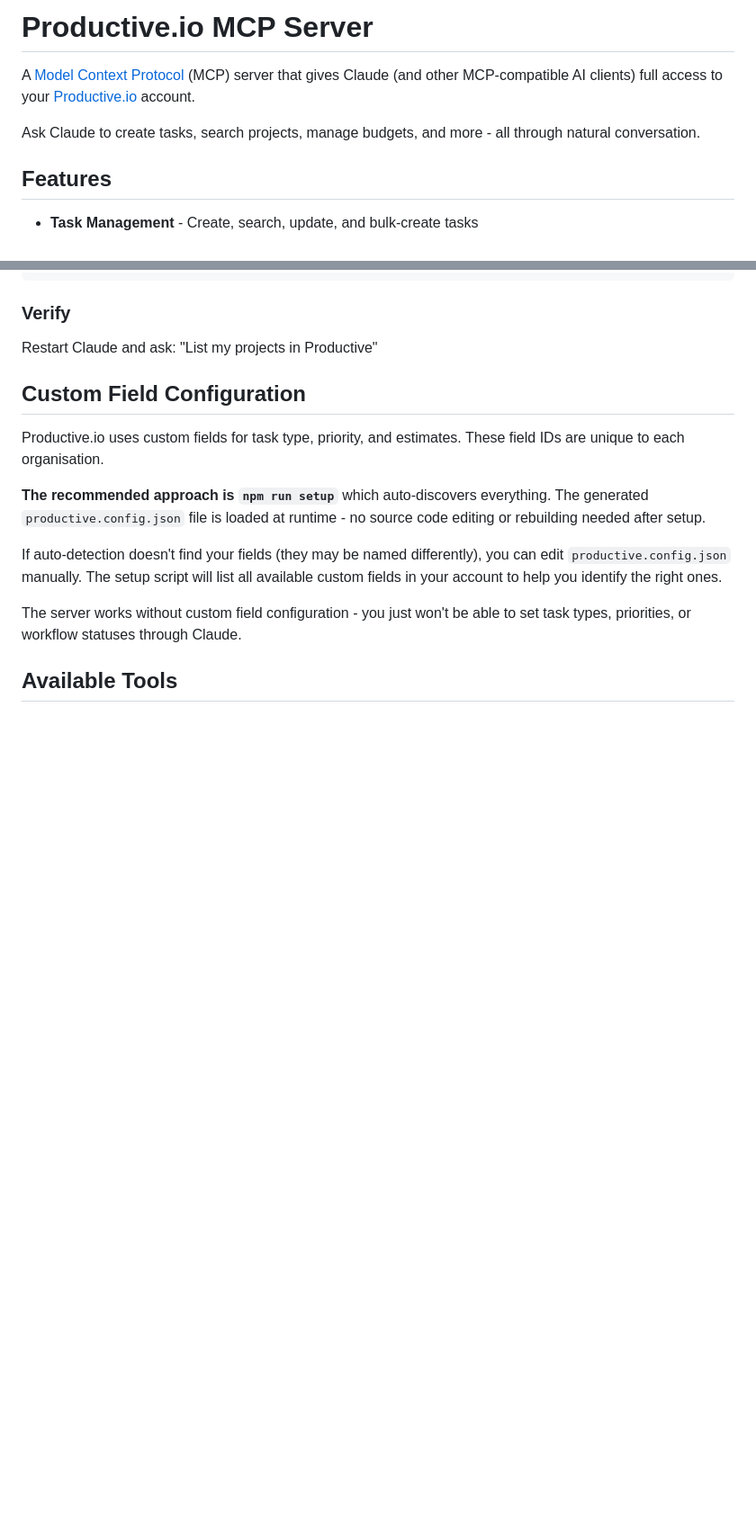
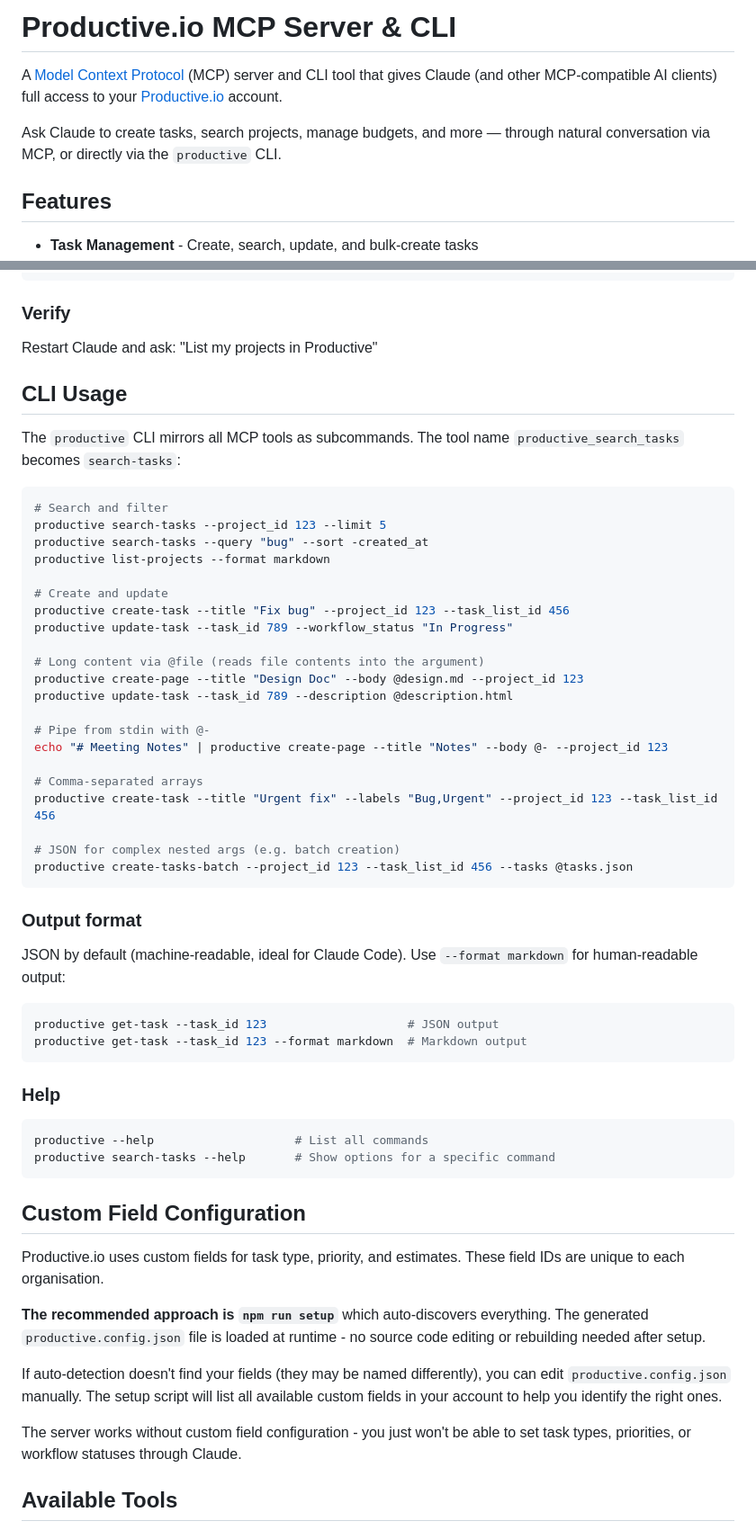
Before and after one commit to TheSiteDoctor/ProductiveMCP, a Markdown page: README.md, 2 parts joined by grey strips. Shown at 90% size. GitHub-like rendering; blank space fills up the shorter version.

````diff
--- a/README.md
+++ b/README.md
@@ -1,8 +1,8 @@
-# Productive.io MCP Server
+# Productive.io MCP Server & CLI
 
-A [Model Context Protocol](https://modelcontextprotocol.io/) (MCP) server that gives Claude (and other MCP-compatible AI clients) full access to your [Productive.io](https://productive.io) account.
+A [Model Context Protocol](https://modelcontextprotocol.io/) (MCP) server and CLI tool that gives Claude (and other MCP-compatible AI clients) full access to your [Productive.io](https://productive.io) account.
 
-Ask Claude to create tasks, search projects, manage budgets, and more - all through natural conversation.
+Ask Claude to create tasks, search projects, manage budgets, and more — through natural conversation via MCP, or directly via the `productive` CLI.
 
 ## Features
 
@@ -111,6 +163,50 @@ Alternatively, add to `.claude/settings.json` or `~/.claude.json`:
 ### Verify
 
 Restart Claude and ask: "List my projects in Productive"
+
+## CLI Usage
+
+The `productive` CLI mirrors all MCP tools as subcommands. The tool name `productive_search_tasks` becomes `search-tasks`:
+
+```bash
+# Search and filter
+productive search-tasks --project_id 123 --limit 5
+productive search-tasks --query "bug" --sort -created_at
+productive list-projects --format markdown
+
+# Create and update
+productive create-task --title "Fix bug" --project_id 123 --task_list_id 456
+productive update-task --task_id 789 --workflow_status "In Progress"
+
+# Long content via @file (reads file contents into the argument)
+productive create-page --title "Design Doc" --body @design.md --project_id 123
+productive update-task --task_id 789 --description @description.html
+
+# Pipe from stdin with @-
+echo "# Meeting Notes" | productive create-page --title "Notes" --body @- --project_id 123
+
+# Comma-separated arrays
+productive create-task --title "Urgent fix" --labels "Bug,Urgent" --project_id 123 --task_list_id 456
+
+# JSON for complex nested args (e.g. batch creation)
+productive create-tasks-batch --project_id 123 --task_list_id 456 --tasks @tasks.json
+```
+
+### Output format
+
+JSON by default (machine-readable, ideal for Claude Code). Use `--format markdown` for human-readable output:
+
+```bash
+productive get-task --task_id 123                    # JSON output
+productive get-task --task_id 123 --format markdown  # Markdown output
+```
+
+### Help
+
+```bash
+productive --help                    # List all commands
+productive search-tasks --help       # Show options for a specific command
+```
 
 ## Custom Field Configuration
 
````
Also changed, not shown: other parts of README.md (+58 -5 lines).
